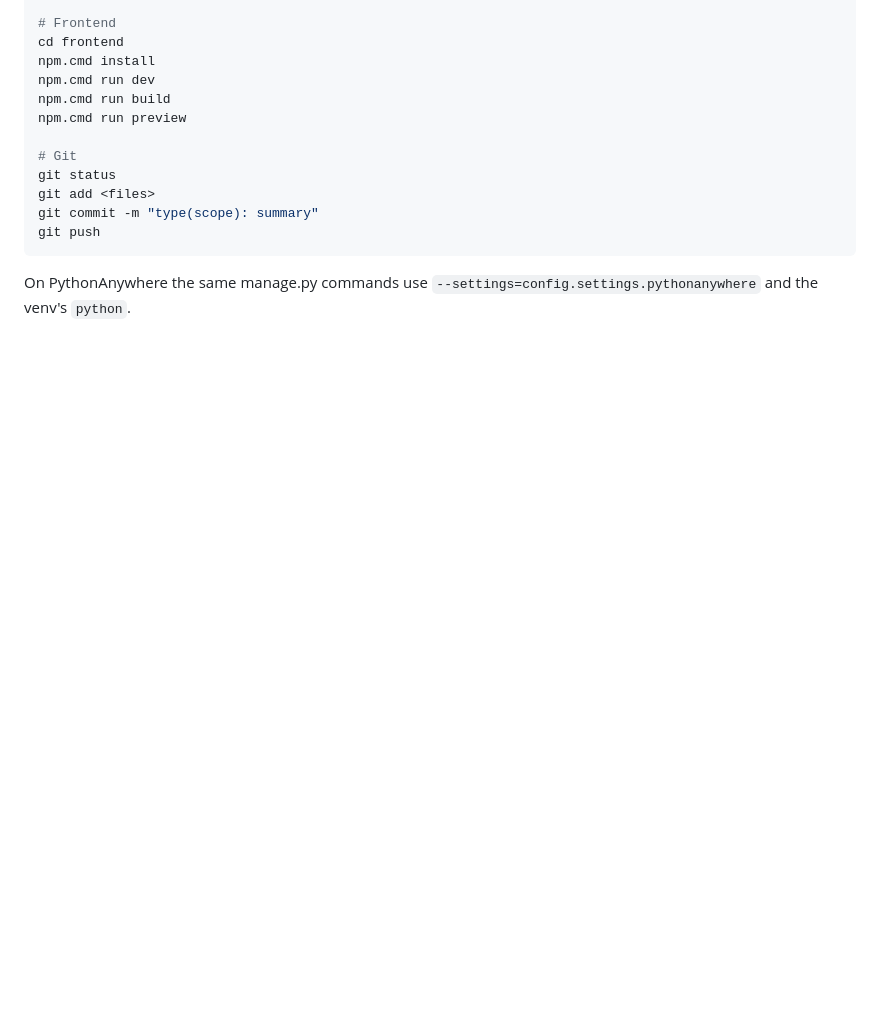
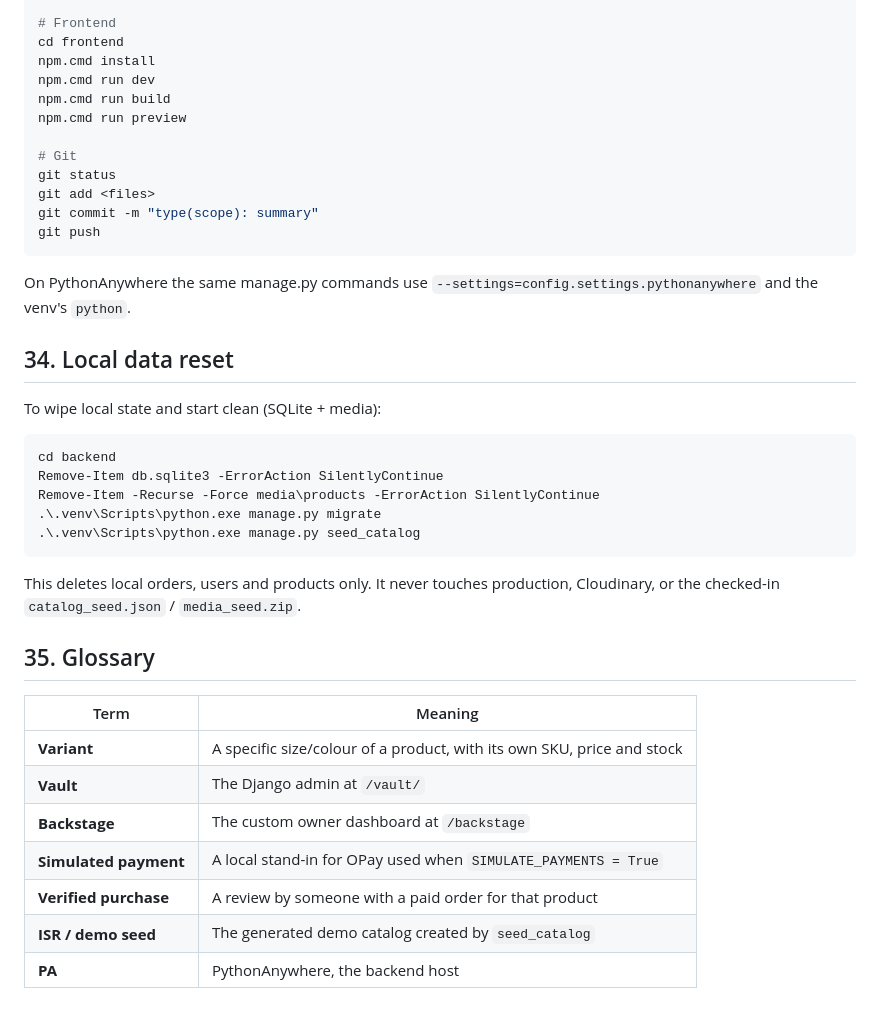
Before and after one commit to olasunkamiabdulrasheed-design/BETA_MODEHUS, a Markdown page: README.md, the part around the change. GitHub-like rendering; blank space fills up the shorter version.

Commit message:
docs(readme): local data reset and glossary

````diff
--- a/README.md
+++ b/README.md
@@ -686,3 +686,29 @@ git push
 
 On PythonAnywhere the same manage.py commands use
 `--settings=config.settings.pythonanywhere` and the venv's `python`.
+## 34. Local data reset
+
+To wipe local state and start clean (SQLite + media):
+
+```powershell
+cd backend
+Remove-Item db.sqlite3 -ErrorAction SilentlyContinue
+Remove-Item -Recurse -Force media\products -ErrorAction SilentlyContinue
+.\.venv\Scripts\python.exe manage.py migrate
+.\.venv\Scripts\python.exe manage.py seed_catalog
+```
+
+This deletes local orders, users and products only. It never touches production,
+Cloudinary, or the checked-in `catalog_seed.json` / `media_seed.zip`.
+
+## 35. Glossary
+
+| Term | Meaning |
+|------|---------|
+| **Variant** | A specific size/colour of a product, with its own SKU, price and stock |
+| **Vault** | The Django admin at `/vault/` |
+| **Backstage** | The custom owner dashboard at `/backstage` |
+| **Simulated payment** | A local stand-in for OPay used when `SIMULATE_PAYMENTS = True` |
+| **Verified purchase** | A review by someone with a paid order for that product |
+| **ISR / demo seed** | The generated demo catalog created by `seed_catalog` |
+| **PA** | PythonAnywhere, the backend host |
````
